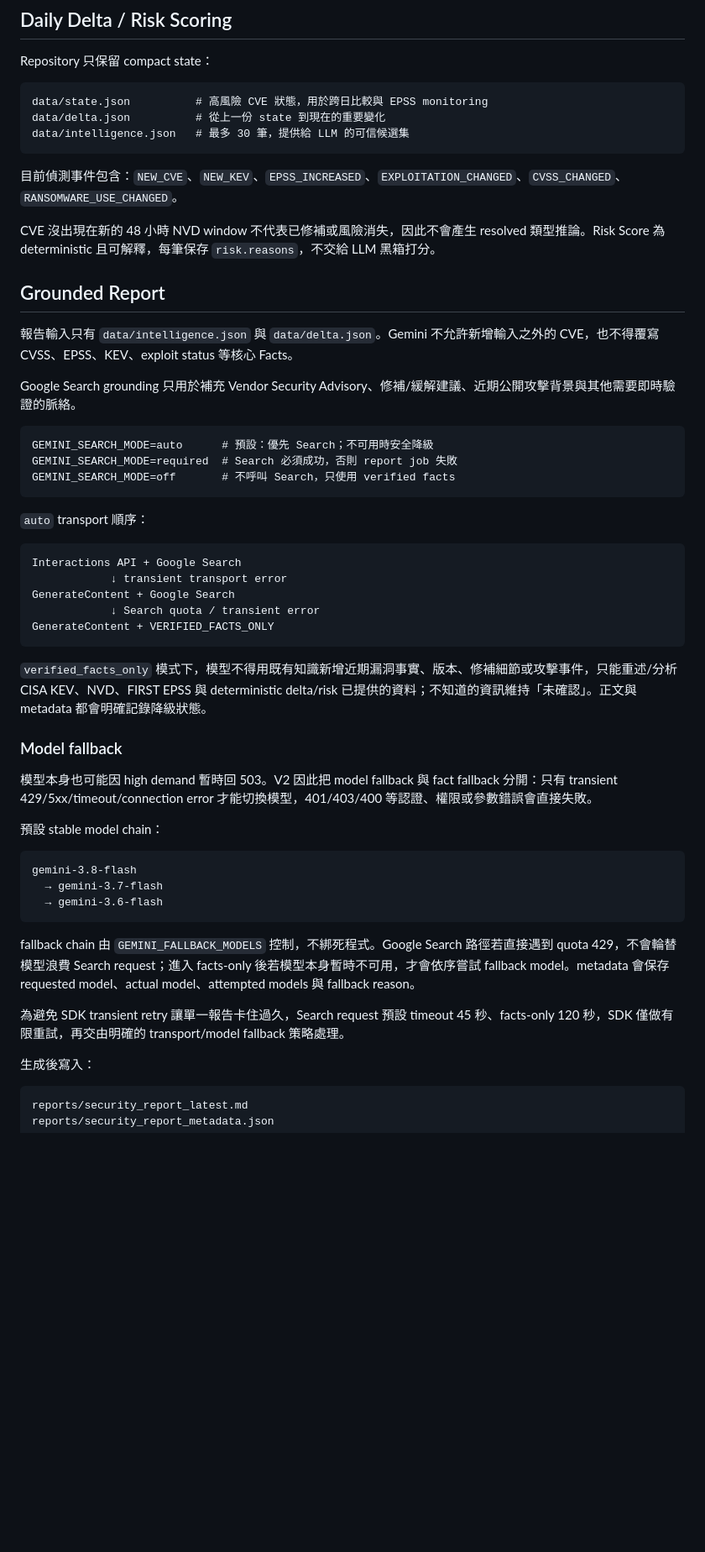
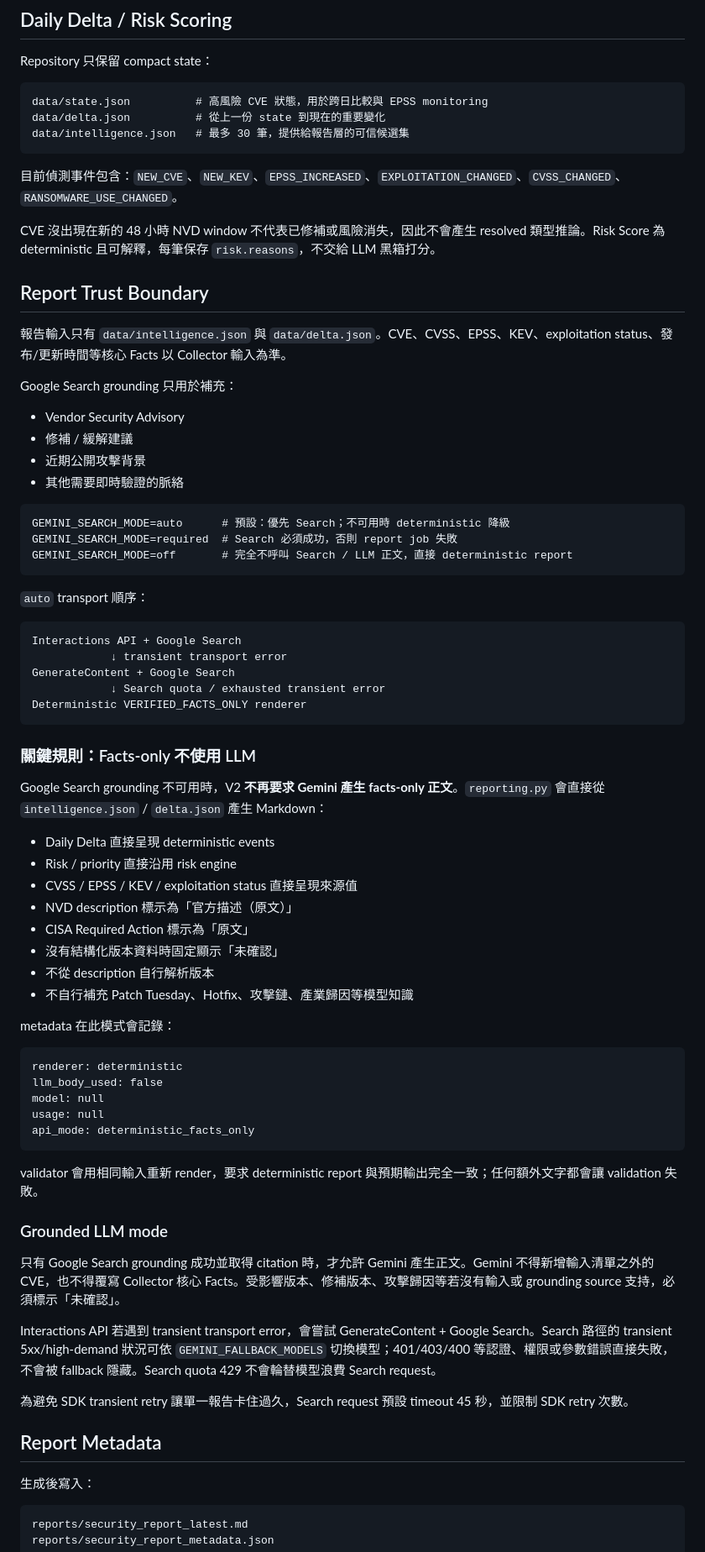
Before and after one commit to zenkispwan/security-report-automation, a Markdown page: README.md, the part around one of its changes. Shown at 84% size. Drawn GitHub-style; blank space fills up the shorter version.

Commit message:
docs: document deterministic facts-only reporting

````diff
--- a/README.md
+++ b/README.md
@@ -47,23 +52,28 @@ Repository 只保留 compact state：
 ```text
 data/state.json          # 高風險 CVE 狀態，用於跨日比較與 EPSS monitoring
 data/delta.json          # 從上一份 state 到現在的重要變化
-data/intelligence.json   # 最多 30 筆，提供給 LLM 的可信候選集
+data/intelligence.json   # 最多 30 筆，提供給報告層的可信候選集
 ```
 
 目前偵測事件包含：`NEW_CVE`、`NEW_KEV`、`EPSS_INCREASED`、`EXPLOITATION_CHANGED`、`CVSS_CHANGED`、`RANSOMWARE_USE_CHANGED`。
 
 CVE 沒出現在新的 48 小時 NVD window 不代表已修補或風險消失，因此不會產生 resolved 類型推論。Risk Score 為 deterministic 且可解釋，每筆保存 `risk.reasons`，不交給 LLM 黑箱打分。
 
-## Grounded Report
+## Report Trust Boundary
 
-報告輸入只有 `data/intelligence.json` 與 `data/delta.json`。Gemini 不允許新增輸入之外的 CVE，也不得覆寫 CVSS、EPSS、KEV、exploit status 等核心 Facts。
+報告輸入只有 `data/intelligence.json` 與 `data/delta.json`。CVE、CVSS、EPSS、KEV、exploitation status、發布/更新時間等核心 Facts 以 Collector 輸入為準。
 
-Google Search grounding 只用於補充 Vendor Security Advisory、修補/緩解建議、近期公開攻擊背景與其他需要即時驗證的脈絡。
+Google Search grounding 只用於補充：
+
+- Vendor Security Advisory
+- 修補 / 緩解建議
+- 近期公開攻擊背景
+- 其他需要即時驗證的脈絡
 
 ```text
-GEMINI_SEARCH_MODE=auto      # 預設：優先 Search；不可用時安全降級
+GEMINI_SEARCH_MODE=auto      # 預設：優先 Search；不可用時 deterministic 降級
 GEMINI_SEARCH_MODE=required  # Search 必須成功，否則 report job 失敗
-GEMINI_SEARCH_MODE=off       # 不呼叫 Search，只使用 verified facts
+GEMINI_SEARCH_MODE=off       # 完全不呼叫 Search / LLM 正文，直接 deterministic report
 ```
 
 `auto` transport 順序：
@@ -72,27 +82,44 @@ GEMINI_SEARCH_MODE=off       # 不呼叫 Search，只使用 verified facts
 Interactions API + Google Search
             ↓ transient transport error
 GenerateContent + Google Search
-            ↓ Search quota / transient error
-GenerateContent + VERIFIED_FACTS_ONLY
+            ↓ Search quota / exhausted transient error
+Deterministic VERIFIED_FACTS_ONLY renderer
 ```
 
-`verified_facts_only` 模式下，模型不得用既有知識新增近期漏洞事實、版本、修補細節或攻擊事件，只能重述/分析 CISA KEV、NVD、FIRST EPSS 與 deterministic delta/risk 已提供的資料；不知道的資訊維持「未確認」。正文與 metadata 都會明確記錄降級狀態。
+### 關鍵規則：Facts-only 不使用 LLM
 
-### Model fallback
+Google Search grounding 不可用時，V2 **不再要求 Gemini 產生 facts-only 正文**。`reporting.py` 會直接從 `intelligence.json` / `delta.json` 產生 Markdown：
 
-模型本身也可能因 high demand 暫時回 503。V2 因此把 model fallback 與 fact fallback 分開：只有 transient 429/5xx/timeout/connection error 才能切換模型，401/403/400 等認證、權限或參數錯誤會直接失敗。
+- Daily Delta 直接呈現 deterministic events
+- Risk / priority 直接沿用 risk engine
+- CVSS / EPSS / KEV / exploitation status 直接呈現來源值
+- NVD description 標示為「官方描述（原文）」
+- CISA Required Action 標示為「原文」
+- 沒有結構化版本資料時固定顯示「未確認」
+- 不從 description 自行解析版本
+- 不自行補充 Patch Tuesday、Hotfix、攻擊鏈、產業歸因等模型知識
 
-預設 stable model chain：
+metadata 在此模式會記錄：
 
 ```text
-gemini-3.8-flash
-  → gemini-3.7-flash
-  → gemini-3.6-flash
+renderer: deterministic
+llm_body_used: false
+model: null
+usage: null
+api_mode: deterministic_facts_only
 ```
 
-fallback chain 由 `GEMINI_FALLBACK_MODELS` 控制，不綁死程式。Google Search 路徑若直接遇到 quota 429，不會輪替模型浪費 Search request；進入 facts-only 後若模型本身暫時不可用，才會依序嘗試 fallback model。metadata 會保存 requested model、actual model、attempted models 與 fallback reason。
+validator 會用相同輸入重新 render，要求 deterministic report 與預期輸出完全一致；任何額外文字都會讓 validation 失敗。
 
-為避免 SDK transient retry 讓單一報告卡住過久，Search request 預設 timeout 45 秒、facts-only 120 秒，SDK 僅做有限重試，再交由明確的 transport/model fallback 策略處理。
+### Grounded LLM mode
+
+只有 Google Search grounding 成功並取得 citation 時，才允許 Gemini 產生正文。Gemini 不得新增輸入清單之外的 CVE，也不得覆寫 Collector 核心 Facts。受影響版本、修補版本、攻擊歸因等若沒有輸入或 grounding source 支持，必須標示「未確認」。
+
+Interactions API 若遇到 transient transport error，會嘗試 GenerateContent + Google Search。Search 路徑的 transient 5xx/high-demand 狀況可依 `GEMINI_FALLBACK_MODELS` 切換模型；401/403/400 等認證、權限或參數錯誤直接失敗，不會被 fallback 隱藏。Search quota 429 不會輪替模型浪費 Search request。
+
+為避免 SDK transient retry 讓單一報告卡住過久，Search request 預設 timeout 45 秒，並限制 SDK retry 次數。
+
+## Report Metadata
 
 生成後寫入：
 
````
Also changed, not shown: other parts of README.md (+40 -10 lines).
